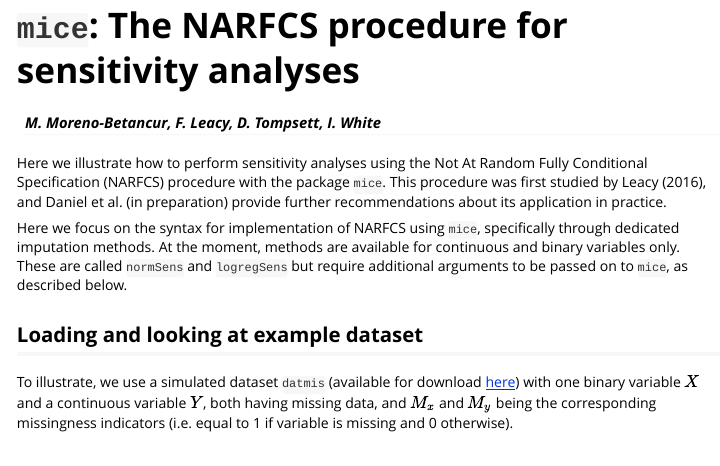
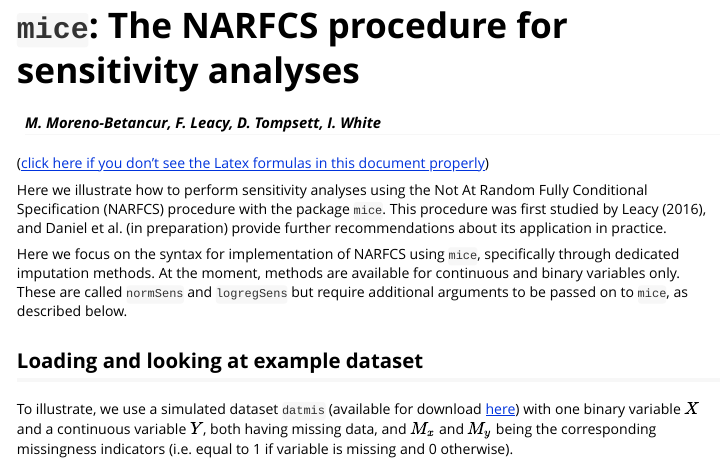
Before and after one commit to moreno-betancur/NARFCS, an R Markdown document (README.Rmd): the page in a window 1100 px wide, from its top. The pictures show the output file README.html that the author committed with the source, opened offline.

Commit message:
Add link to html with proper formulas

```diff
--- a/README.Rmd
+++ b/README.Rmd
@@ -9,6 +9,8 @@
   %\VignetteEngine{knitr::rmarkdown}
   %\VignetteEncoding{UTF-8}
 ---
+
+([click here if you don't see the Latex formulas in this document properly](https://rawgit.com/moreno-betancur/NARFCS/master/README.html))
 
 Here we illustrate how to perform sensitivity analyses using the Not At Random Fully Conditional Specification (NARFCS) procedure with the package `mice`. This procedure was first studied by Leacy (2016), and Daniel et al. (in preparation) provide further recommendations about its application in practice.
 
```
Also changed, not shown: README.html, README.md.
